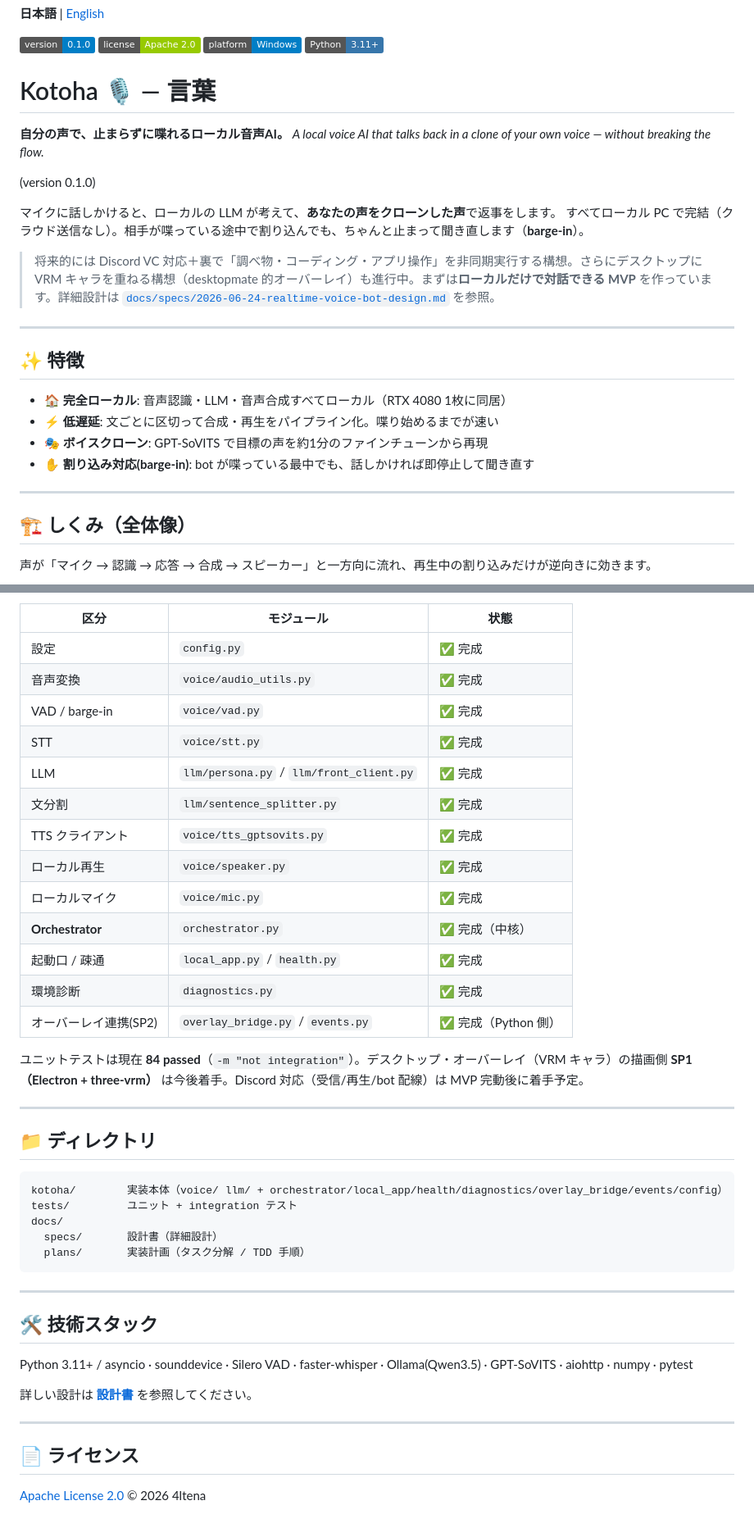
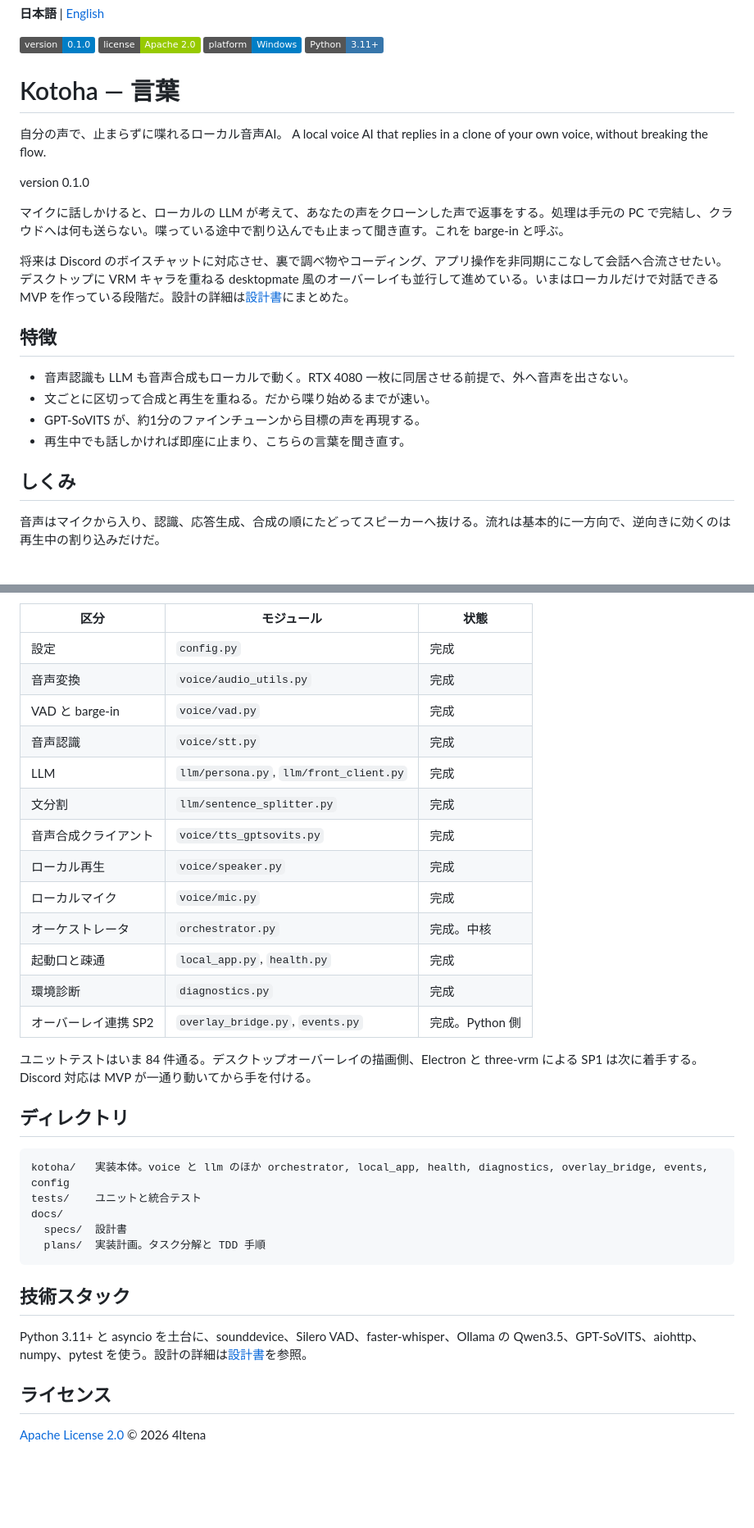
Before and after one commit to 4ltena/kotoha, a Markdown page: README.md, 2 parts joined by grey strips. Shown at 82% size. Drawn GitHub-style; badges without logos; blank space fills up the shorter version.

````diff
--- a/README.md
+++ b/README.md
@@ -5,32 +5,27 @@
 ![Platform](https://img.shields.io/badge/platform-Windows-blue?logo=windows&logoColor=white)
 ![Python](https://img.shields.io/badge/Python-3.11+-3776AB?logo=python&logoColor=white)
 
-# Kotoha 🎙️ — 言葉
+# Kotoha — 言葉
 
-**自分の声で、止まらずに喋れるローカル音声AI。**
-*A local voice AI that talks back in a clone of your own voice — without breaking the flow.*
+自分の声で、止まらずに喋れるローカル音声AI。
+A local voice AI that replies in a clone of your own voice, without breaking the flow.
 
-(version 0.1.0)
+version 0.1.0
 
-マイクに話しかけると、ローカルの LLM が考えて、**あなたの声をクローンした声**で返事をします。
-すべてローカル PC で完結（クラウド送信なし）。相手が喋っている途中で割り込んでも、ちゃんと止まって聞き直します（**barge-in**）。
+マイクに話しかけると、ローカルの LLM が考えて、あなたの声をクローンした声で返事をする。処理は手元の PC で完結し、クラウドへは何も送らない。喋っている途中で割り込んでも止まって聞き直す。これを barge-in と呼ぶ。
 
-> 将来的には Discord VC 対応＋裏で「調べ物・コーディング・アプリ操作」を非同期実行する構想。さらにデスクトップに VRM キャラを重ねる構想（desktopmate 的オーバーレイ）も進行中。まずは**ローカルだけで対話できる MVP** を作っています。詳細設計は [`docs/specs/2026-06-24-realtime-voice-bot-design.md`](docs/specs/2026-06-24-realtime-voice-bot-design.md) を参照。
+将来は Discord のボイスチャットに対応させ、裏で調べ物やコーディング、アプリ操作を非同期にこなして会話へ合流させたい。デスクトップに VRM キャラを重ねる desktopmate 風のオーバーレイも並行して進めている。いまはローカルだけで対話できる MVP を作っている段階だ。設計の詳細は[設計書](docs/specs/2026-06-24-realtime-voice-bot-design.md)にまとめた。
 
----
+## 特徴
 
-## ✨ 特徴
+- 音声認識も LLM も音声合成もローカルで動く。RTX 4080 一枚に同居させる前提で、外へ音声を出さない。
+- 文ごとに区切って合成と再生を重ねる。だから喋り始めるまでが速い。
+- GPT-SoVITS が、約1分のファインチューンから目標の声を再現する。
+- 再生中でも話しかければ即座に止まり、こちらの言葉を聞き直す。
 
-- 🏠 **完全ローカル**: 音声認識・LLM・音声合成すべてローカル（RTX 4080 1枚に同居）
-- ⚡ **低遅延**: 文ごとに区切って合成・再生をパイプライン化。喋り始めるまでが速い
-- 🎭 **ボイスクローン**: GPT-SoVITS で目標の声を約1分のファインチューンから再現
-- ✋ **割り込み対応(barge-in)**: bot が喋っている最中でも、話しかければ即停止して聞き直す
+## しくみ
 
----
-
-## 🏗️ しくみ（全体像）
-
-声が「マイク → 認識 → 応答 → 合成 → スピーカー」と一方向に流れ、再生中の割り込みだけが逆向きに効きます。
+音声はマイクから入り、認識、応答生成、合成の順にたどってスピーカーへ抜ける。流れは基本的に一方向で、逆向きに効くのは再生中の割り込みだけだ。
 
 ```mermaid
 flowchart LR
@@ -144,44 +129,36 @@ pytest -m integration
 
 | 区分 | モジュール | 状態 |
 |---|---|---|
-| 設定 | `config.py` | ✅ 完成 |
-| 音声変換 | `voice/audio_utils.py` | ✅ 完成 |
-| VAD / barge-in | `voice/vad.py` | ✅ 完成 |
-| STT | `voice/stt.py` | ✅ 完成 |
-| LLM | `llm/persona.py` / `llm/front_client.py` | ✅ 完成 |
-| 文分割 | `llm/sentence_splitter.py` | ✅ 完成 |
-| TTS クライアント | `voice/tts_gptsovits.py` | ✅ 完成 |
-| ローカル再生 | `voice/speaker.py` | ✅ 完成 |
-| ローカルマイク | `voice/mic.py` | ✅ 完成 |
-| **Orchestrator** | `orchestrator.py` | ✅ 完成（中核） |
-| 起動口 / 疎通 | `local_app.py` / `health.py` | ✅ 完成 |
-| 環境診断 | `diagnostics.py` | ✅ 完成 |
-| オーバーレイ連携(SP2) | `overlay_bridge.py` / `events.py` | ✅ 完成（Python 側） |
+| 設定 | `config.py` | 完成 |
+| 音声変換 | `voice/audio_utils.py` | 完成 |
+| VAD と barge-in | `voice/vad.py` | 完成 |
+| 音声認識 | `voice/stt.py` | 完成 |
+| LLM | `llm/persona.py`, `llm/front_client.py` | 完成 |
+| 文分割 | `llm/sentence_splitter.py` | 完成 |
+| 音声合成クライアント | `voice/tts_gptsovits.py` | 完成 |
+| ローカル再生 | `voice/speaker.py` | 完成 |
+| ローカルマイク | `voice/mic.py` | 完成 |
+| オーケストレータ | `orchestrator.py` | 完成。中核 |
+| 起動口と疎通 | `local_app.py`, `health.py` | 完成 |
+| 環境診断 | `diagnostics.py` | 完成 |
+| オーバーレイ連携 SP2 | `overlay_bridge.py`, `events.py` | 完成。Python 側 |
 
-ユニットテストは現在 **84 passed**（`-m "not integration"`）。デスクトップ・オーバーレイ（VRM キャラ）の描画側 **SP1（Electron + three-vrm）** は今後着手。Discord 対応（受信/再生/bot 配線）は MVP 完動後に着手予定。
+ユニットテストはいま 84 件通る。デスクトップオーバーレイの描画側、Electron と three-vrm による SP1 は次に着手する。Discord 対応は MVP が一通り動いてから手を付ける。
 
----
-
-## 📁 ディレクトリ
+## ディレクトリ
 
 ```
-kotoha/        実装本体（voice/ llm/ + orchestrator/local_app/health/diagnostics/overlay_bridge/events/config）
-tests/         ユニット + integration テスト
+kotoha/   実装本体。voice と llm のほか orchestrator, local_app, health, diagnostics, overlay_bridge, events, config
+tests/    ユニットと統合テスト
 docs/
-  specs/       設計書（詳細設計）
-  plans/       実装計画（タスク分解 / TDD 手順）
+  specs/  設計書
+  plans/  実装計画。タスク分解と TDD 手順
 ```
 
----
+## 技術スタック
 
-## 🛠️ 技術スタック
+Python 3.11+ と asyncio を土台に、sounddevice、Silero VAD、faster-whisper、Ollama の Qwen3.5、GPT-SoVITS、aiohttp、numpy、pytest を使う。設計の詳細は[設計書](docs/specs/2026-06-24-realtime-voice-bot-design.md)を参照。
 
-Python 3.11+ / asyncio · sounddevice · Silero VAD · faster-whisper · Ollama(Qwen3.5) · GPT-SoVITS · aiohttp · numpy · pytest
-
-詳しい設計は **[設計書](docs/specs/2026-06-24-realtime-voice-bot-design.md)** を参照してください。
-
----
-
-## 📄 ライセンス
+## ライセンス
 
 [Apache License 2.0](LICENSE) © 2026 4ltena
````
Also changed, not shown: other parts of README.md (+36 -46 lines), README.en.md (+73 -96 lines).
